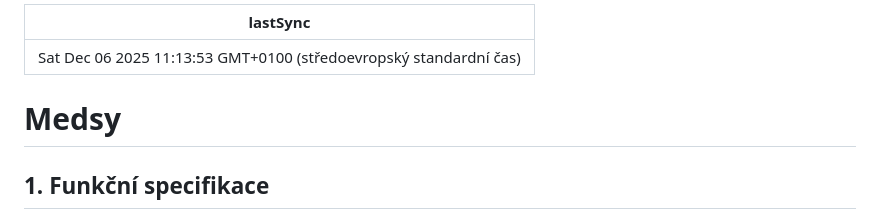
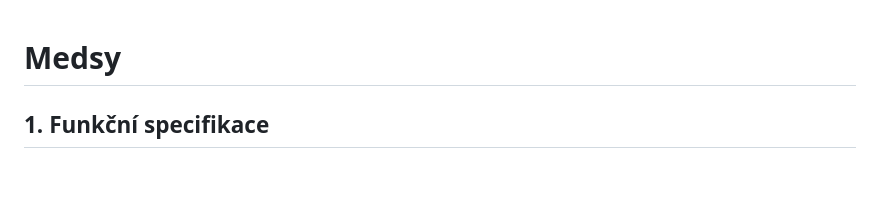
Before and after one commit to FoxxoOwO/medsy, a Markdown page: README.md, the part around the change. Drawn GitHub-style; blank space fills up the shorter version.

Commit message:
Úprava README

```diff
--- a/README.md
+++ b/README.md
@@ -1,6 +1,3 @@
----
-lastSync: Sat Dec 06 2025 11:13:53 GMT+0100 (středoevropský standardní čas)
----
 # Medsy
 
 ## 1. Funkční specifikace
```
